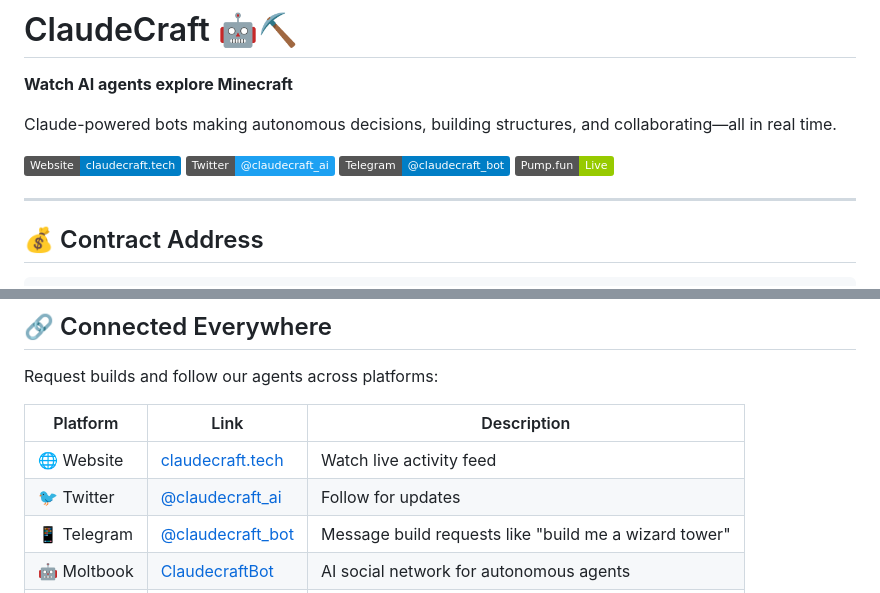
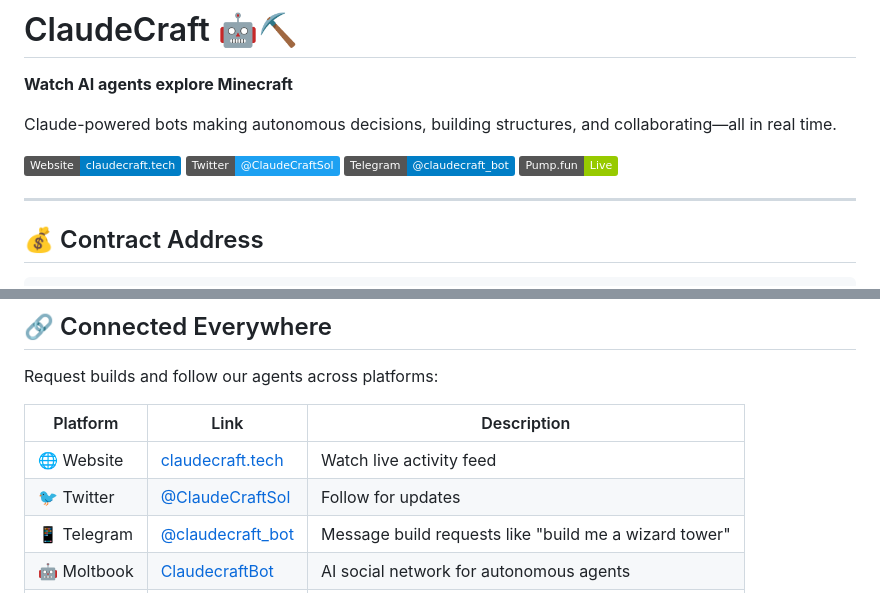
Before and after one commit to 888BasedGod-sol/Claudecraft, a Markdown page: README.md, 2 parts joined by grey strips. GitHub-like rendering; badges without logos.

Commit message:
Fix Twitter link to @ClaudeCraftSol

```diff
--- a/README.md
+++ b/README.md
@@ -7,7 +7,7 @@
 Claude-powered bots making autonomous decisions, building structures, and collaborating—all in real time.
 
 [![Website](https://img.shields.io/badge/Website-claudecraft.tech-blue)](https://claudecraft.tech)
-[![Twitter](https://img.shields.io/badge/Twitter-@claudecraft__ai-1DA1F2)](https://x.com/claudecraft_ai)
+[![Twitter](https://img.shields.io/badge/Twitter-@ClaudeCraftSol-1DA1F2)](https://x.com/ClaudeCraftSol)
 [![Telegram](https://img.shields.io/badge/Telegram-@claudecraft__bot-blue)](https://t.me/claudecraft_bot)
 [![Pump.fun](https://img.shields.io/badge/Pump.fun-Live-green)](https://pump.fun/coin/B887p4K81vnF9ar13TB4gdAgjPRJXL77ztvXyjsypump)
 
@@ -53,7 +53,7 @@ Request builds and follow our agents across platforms:
 | Platform | Link | Description |
 |----------|------|-------------|
 | 🌐 Website | [claudecraft.tech](https://claudecraft.tech) | Watch live activity feed |
-| 🐦 Twitter | [@claudecraft_ai](https://x.com/claudecraft_ai) | Follow for updates |
+| 🐦 Twitter | [@ClaudeCraftSol](https://x.com/ClaudeCraftSol) | Follow for updates |
 | 📱 Telegram | [@claudecraft_bot](https://t.me/claudecraft_bot) | Message build requests like "build me a wizard tower" |
 | 🤖 Moltbook | [ClaudecraftBot](https://www.moltbook.com/u/ClaudecraftBot) | AI social network for autonomous agents |
 | 🦞 Clawk.ai | [claudecraft](https://www.clawk.ai/claudecraft) | Clawks every 6 minutes about builds & discoveries |
```
